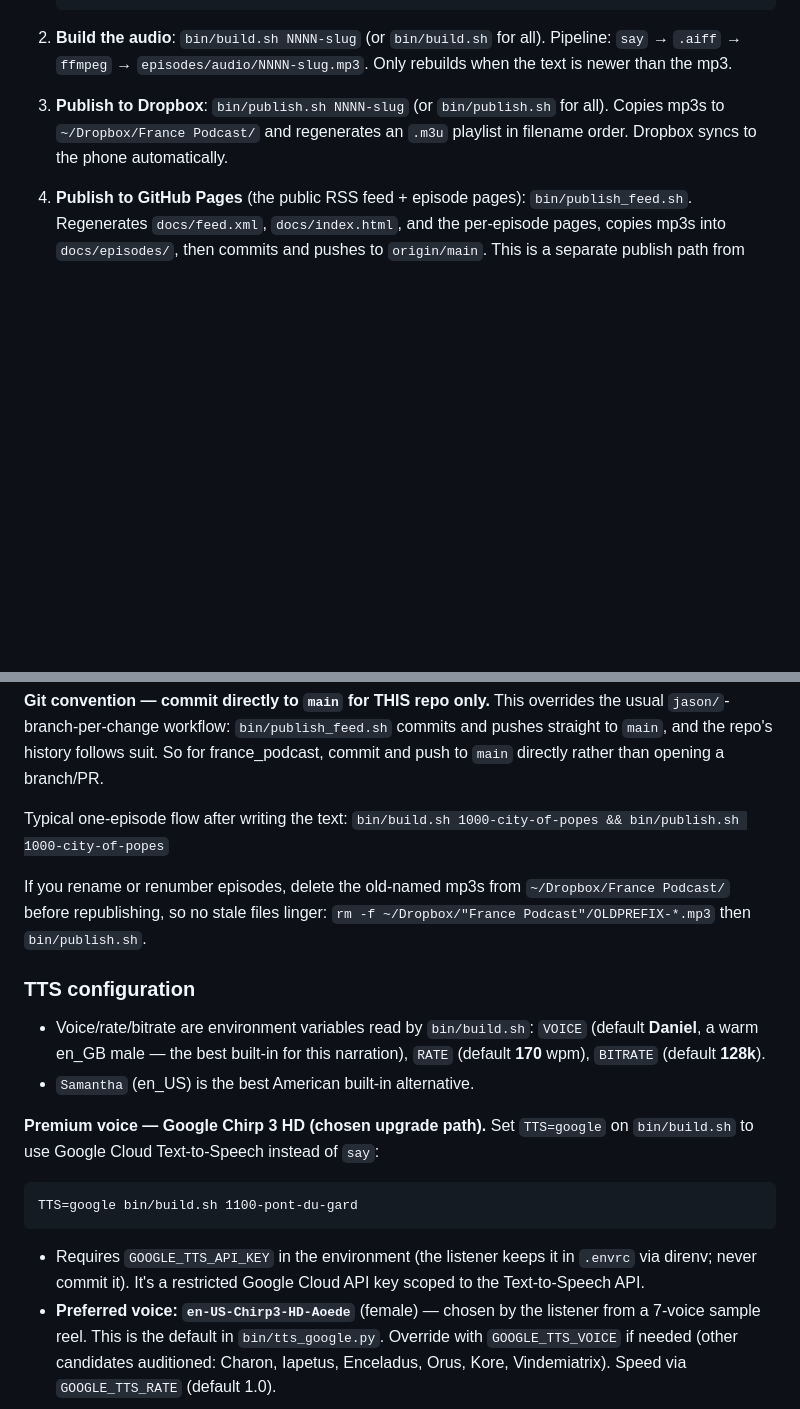
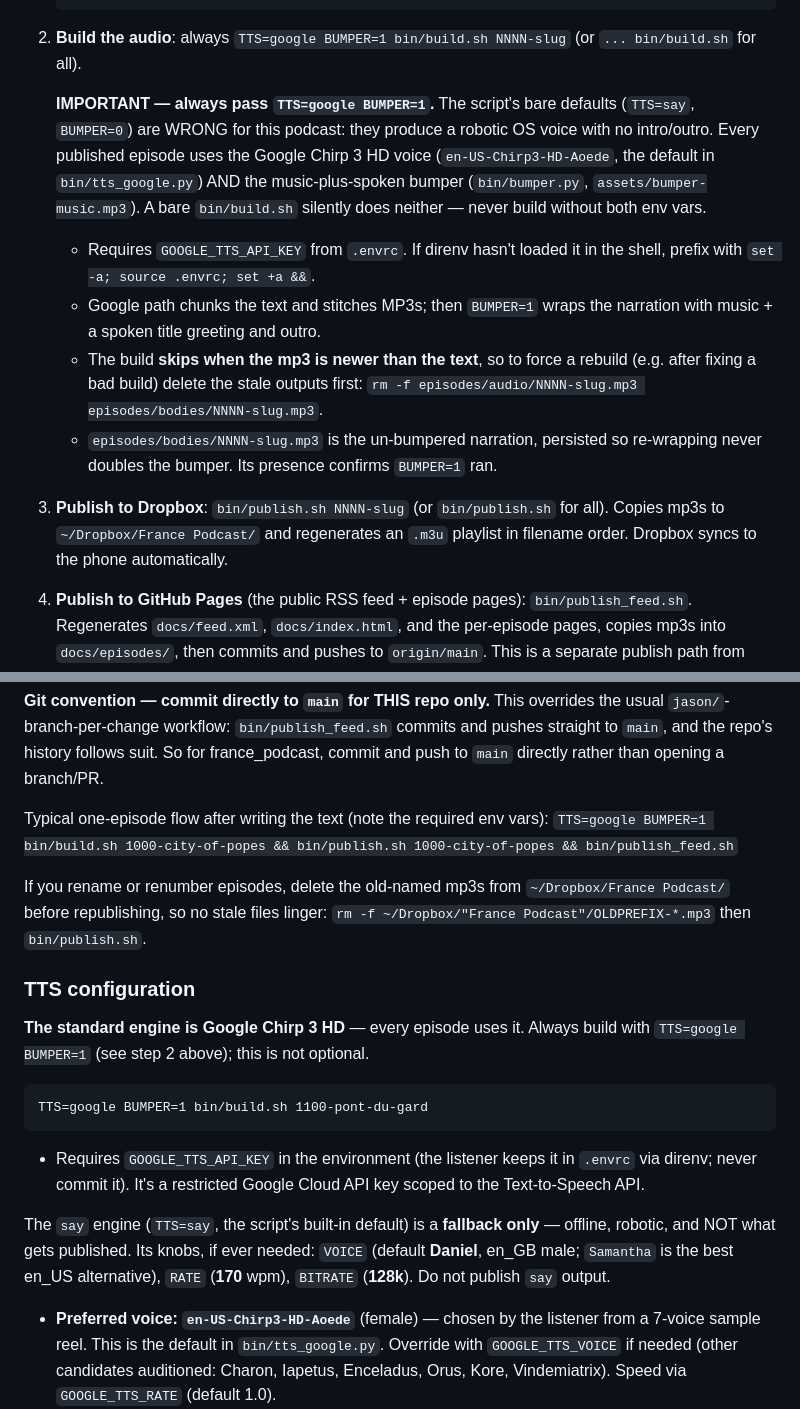
Before and after one commit to ardell/france_podcast, a Markdown page: CLAUDE.md, 2 parts joined by grey strips. Drawn GitHub-style; blank space fills up the shorter version.

Commit message:
Make Google TTS and the bumper the documented build defaults.

````diff
--- a/CLAUDE.md
+++ b/CLAUDE.md
@@ -125,9 +125,24 @@ for the numbering scheme: spaced by ~100 to allow mid-sequence inserts).
    <spoken body starts here — continuous prose, no headers or lists>
    ```
 
-2. **Build the audio**: `bin/build.sh NNNN-slug` (or `bin/build.sh` for all).
-   Pipeline: `say` → `.aiff` → `ffmpeg` → `episodes/audio/NNNN-slug.mp3`.
-   Only rebuilds when the text is newer than the mp3.
+2. **Build the audio**: always
+   `TTS=google BUMPER=1 bin/build.sh NNNN-slug` (or `... bin/build.sh` for all).
+
+   **IMPORTANT — always pass `TTS=google BUMPER=1`.** The script's bare defaults
+   (`TTS=say`, `BUMPER=0`) are WRONG for this podcast: they produce a robotic OS
+   voice with no intro/outro. Every published episode uses the Google Chirp 3 HD
+   voice (`en-US-Chirp3-HD-Aoede`, the default in `bin/tts_google.py`) AND the
+   music-plus-spoken bumper (`bin/bumper.py`, `assets/bumper-music.mp3`). A bare
+   `bin/build.sh` silently does neither — never build without both env vars.
+   - Requires `GOOGLE_TTS_API_KEY` from `.envrc`. If direnv hasn't loaded it in
+     the shell, prefix with `set -a; source .envrc; set +a &&`.
+   - Google path chunks the text and stitches MP3s; then `BUMPER=1` wraps the
+     narration with music + a spoken title greeting and outro.
+   - The build **skips when the mp3 is newer than the text**, so to force a
+     rebuild (e.g. after fixing a bad build) delete the stale outputs first:
+     `rm -f episodes/audio/NNNN-slug.mp3 episodes/bodies/NNNN-slug.mp3`.
+   - `episodes/bodies/NNNN-slug.mp3` is the un-bumpered narration, persisted so
+     re-wrapping never doubles the bumper. Its presence confirms `BUMPER=1` ran.
 
 3. **Publish to Dropbox**: `bin/publish.sh NNNN-slug` (or `bin/publish.sh` for
    all). Copies mp3s to `~/Dropbox/France Podcast/` and regenerates an
@@ -146,8 +161,8 @@ commits and pushes straight to `main`, and the repo's history follows suit. So
 for france_podcast, commit and push to `main` directly rather than opening a
 branch/PR.
 
-Typical one-episode flow after writing the text:
-`bin/build.sh 1000-city-of-popes && bin/publish.sh 1000-city-of-popes`
+Typical one-episode flow after writing the text (note the required env vars):
+`TTS=google BUMPER=1 bin/build.sh 1000-city-of-popes && bin/publish.sh 1000-city-of-popes && bin/publish_feed.sh`
 
 If you rename or renumber episodes, delete the old-named mp3s from
 `~/Dropbox/France Podcast/` before republishing, so no stale files linger:
@@ -155,19 +170,20 @@ If you rename or renumber episodes, delete the old-named mp3s from
 
 ### TTS configuration
 
-- Voice/rate/bitrate are environment variables read by `bin/build.sh`:
-  `VOICE` (default **Daniel**, a warm en_GB male — the best built-in for this
-  narration), `RATE` (default **170** wpm), `BITRATE` (default **128k**).
-- `Samantha` (en_US) is the best American built-in alternative.
+**The standard engine is Google Chirp 3 HD** — every episode uses it. Always
+build with `TTS=google BUMPER=1` (see step 2 above); this is not optional.
 
-**Premium voice — Google Chirp 3 HD (chosen upgrade path).** Set `TTS=google`
-on `bin/build.sh` to use Google Cloud Text-to-Speech instead of `say`:
-
-    TTS=google bin/build.sh 1100-pont-du-gard
+    TTS=google BUMPER=1 bin/build.sh 1100-pont-du-gard
 
 - Requires `GOOGLE_TTS_API_KEY` in the environment (the listener keeps it in
   `.envrc` via direnv; never commit it). It's a restricted Google Cloud API key
   scoped to the Text-to-Speech API.
+
+The `say` engine (`TTS=say`, the script's built-in default) is a **fallback
+only** — offline, robotic, and NOT what gets published. Its knobs, if ever
+needed: `VOICE` (default **Daniel**, en_GB male; `Samantha` is the best en_US
+alternative), `RATE` (**170** wpm), `BITRATE` (**128k**). Do not publish `say`
+output.
 - **Preferred voice: `en-US-Chirp3-HD-Aoede`** (female) — chosen by the listener
   from a 7-voice sample reel. This is the default in `bin/tts_google.py`.
   Override with `GOOGLE_TTS_VOICE` if needed (other candidates auditioned:
````
